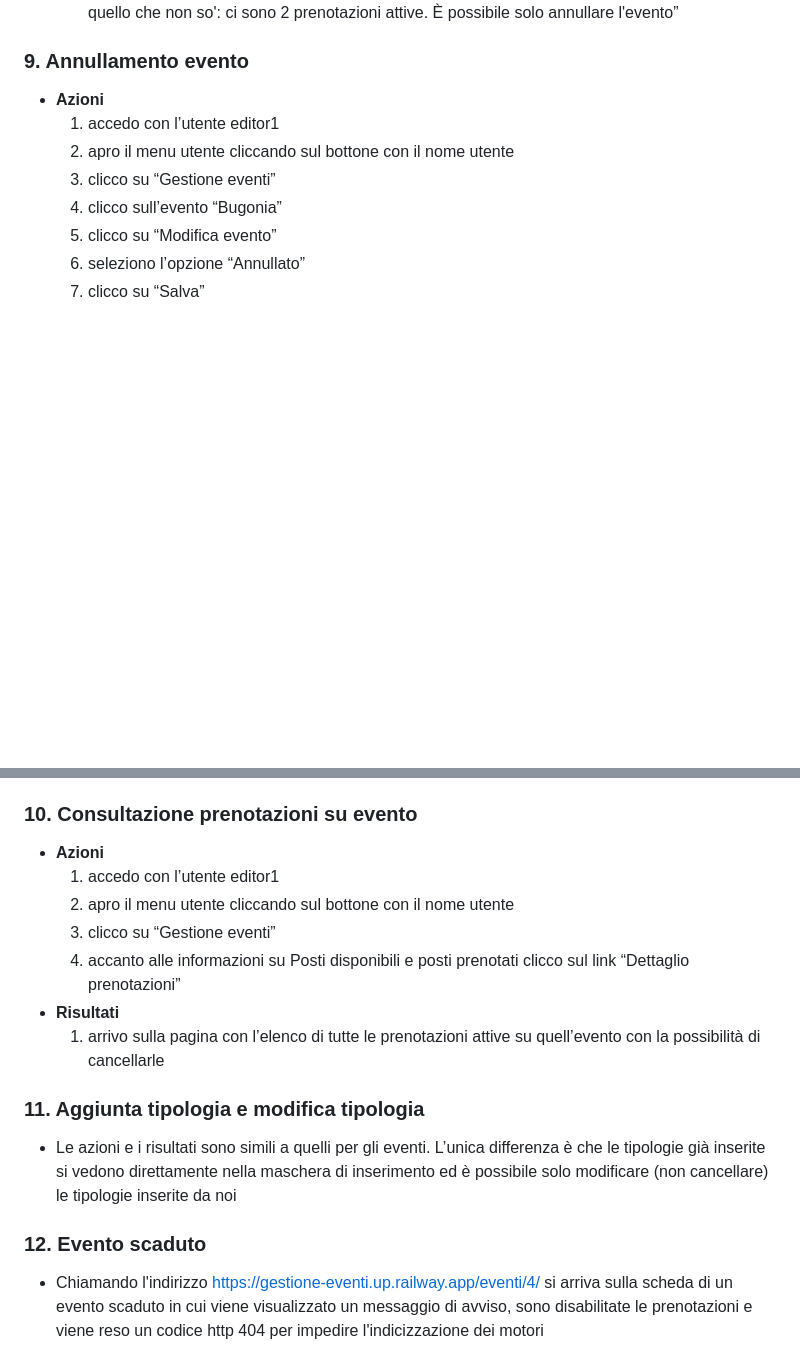
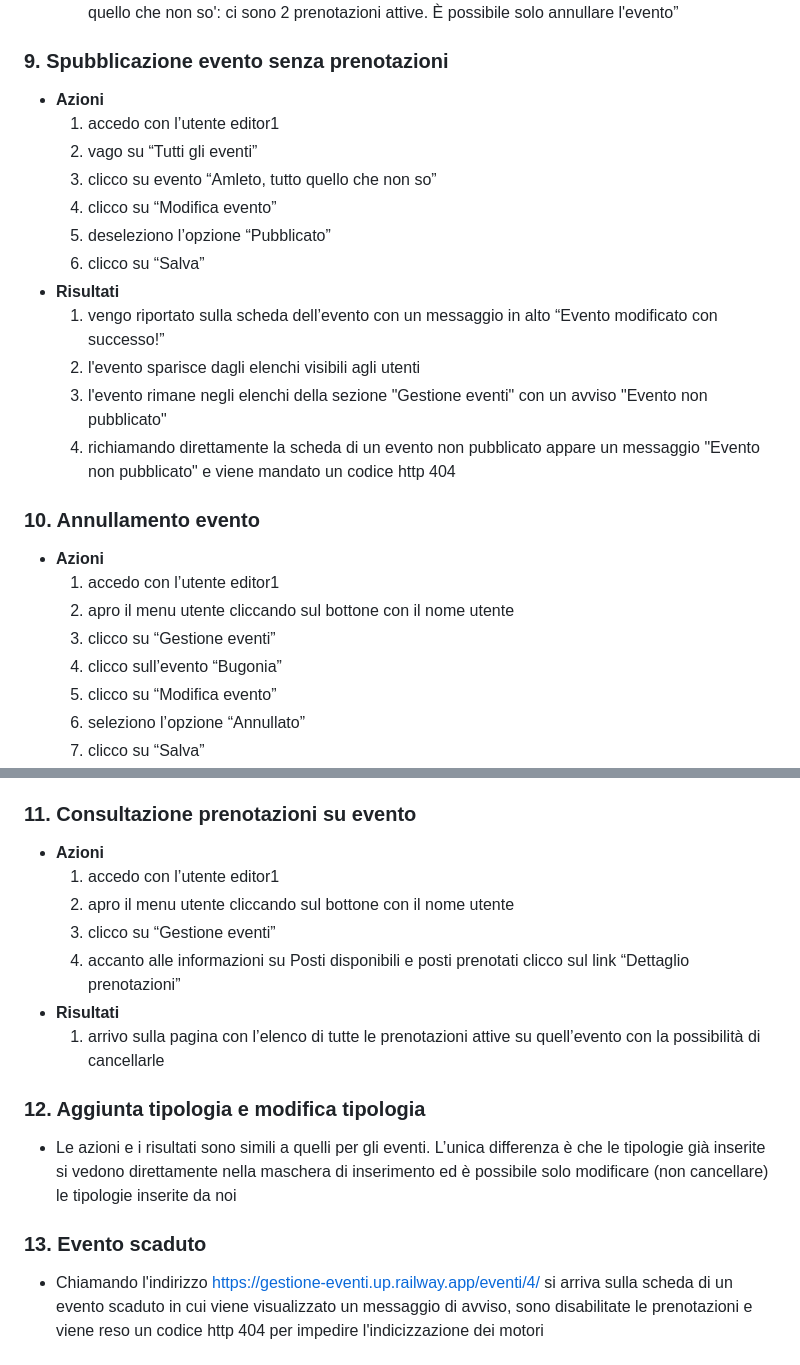
Before and after one commit to simoneferri-repo/SistemaGestioneEventi, a Markdown page: README.md, 2 parts joined by grey strips. Drawn GitHub-style; blank space fills up the shorter version.

```diff
--- a/README.md
+++ b/README.md
@@ -336,7 +336,21 @@ Di seguito sono descritti brevemente alcuni scenari utili a testare le principal
 * **Risultati**
   1. torno sulla scheda dell’evento con un messaggio in alto “Impossibile spubblicare 'Amleto, tutto quello che non so': ci sono 2 prenotazioni attive. È possibile solo annullare l'evento”
 
-### 9. Annullamento evento
+### 9. Spubblicazione evento senza prenotazioni
+* **Azioni**
+  1. accedo con l’utente editor1
+  2. vago su “Tutti gli eventi”
+  3. clicco su evento “Amleto, tutto quello che non so”
+  4. clicco su “Modifica evento”
+  5. deseleziono l’opzione “Pubblicato”
+  6. clicco su “Salva”
+* **Risultati**
+  1. vengo riportato sulla scheda dell’evento con un messaggio in alto “Evento modificato con successo!”
+  2. l'evento sparisce dagli elenchi visibili agli utenti
+  3. l'evento rimane negli elenchi della sezione "Gestione eventi" con un avviso "Evento non pubblicato"
+  4. richiamando direttamente la scheda di un evento non pubblicato appare un messaggio "Evento non pubblicato" e viene mandato un codice http 404
+
+### 10. Annullamento evento
 * **Azioni**
   1. accedo con l’utente editor1
   2. apro il menu utente cliccando sul bottone con il nome utente
@@ -351,7 +365,7 @@ Di seguito sono descritti brevemente alcuni scenari utili a testare le principal
   3. Negli elenchi, nella card dell’evento appare la scritta messaggio annullato
   4. Nella home e nella pagina delle prenotazioni dell’utente1 appare un messaggio che avvisa che l’evento è stato spubblicato
 
-### 10. Consultazione prenotazioni su evento
+### 11. Consultazione prenotazioni su evento
 * **Azioni**
   1. accedo con l’utente editor1
   2. apro il menu utente cliccando sul bottone con il nome utente
@@ -360,8 +374,8 @@ Di seguito sono descritti brevemente alcuni scenari utili a testare le principal
 * **Risultati**
   1. arrivo sulla pagina con l’elenco di tutte le prenotazioni attive su quell’evento con la possibilità di cancellarle
 
-### 11. Aggiunta tipologia e modifica tipologia
+### 12. Aggiunta tipologia e modifica tipologia
 * Le azioni e i risultati sono simili a quelli per gli eventi. L’unica differenza è che le tipologie già inserite si vedono direttamente nella maschera di inserimento ed è possibile solo modificare (non cancellare) le tipologie inserite da noi
 
-### 12. Evento scaduto
+### 13. Evento scaduto
 * Chiamando l'indirizzo https://gestione-eventi.up.railway.app/eventi/4/ si arriva sulla scheda di un  evento scaduto in cui viene visualizzato un messaggio di avviso, sono disabilitate le prenotazioni e viene reso un codice http 404 per impedire l'indicizzazione dei motori
```
